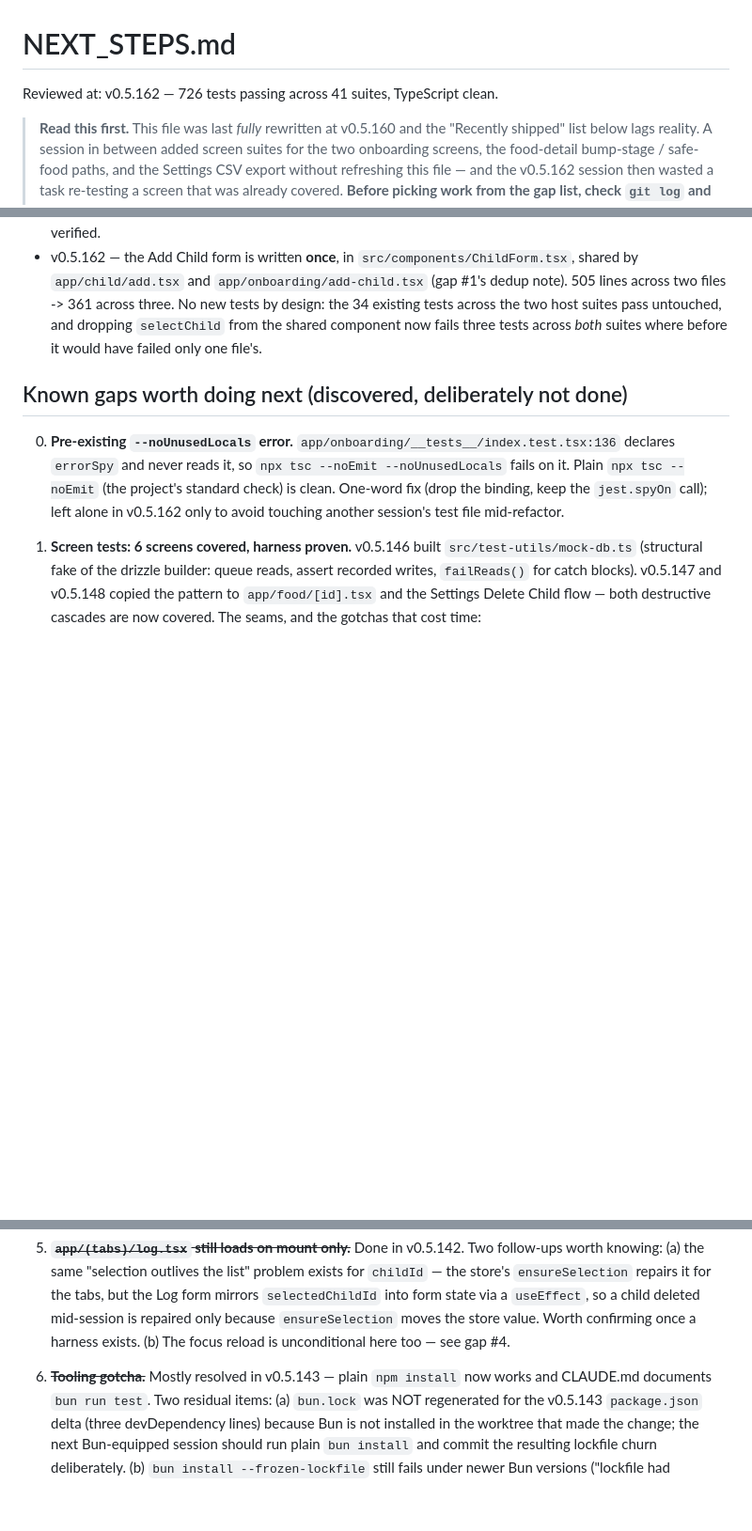
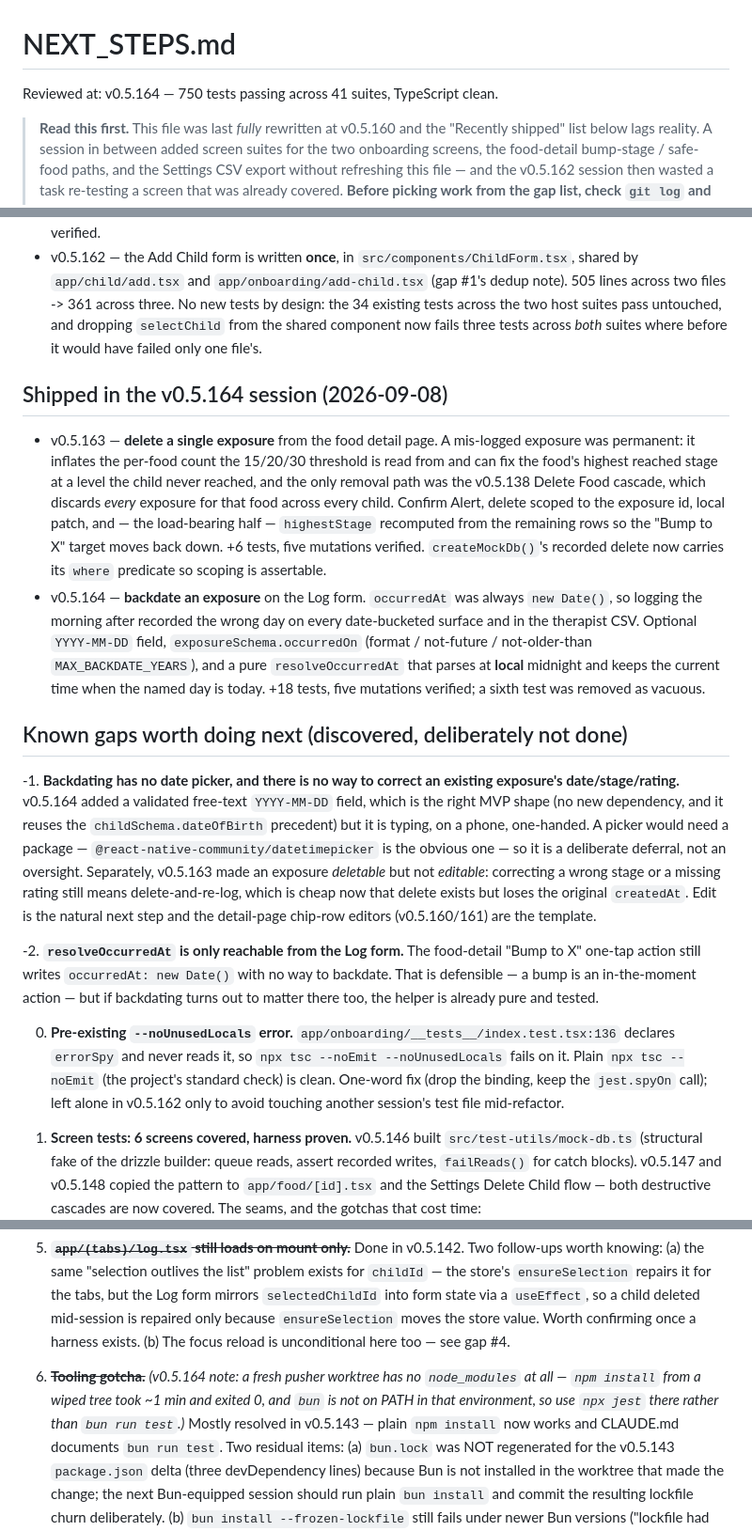
Before and after one commit to JonLoss55812/FoodExposure, a Markdown page: NEXT_STEPS.md, 3 parts joined by grey strips. Shown at 94% size. Drawn GitHub-style; blank space fills up the shorter version.

Commit message:
docs: refresh NEXT_STEPS.md after v0.5.163/v0.5.164
Records the two shipped features, the deliberate deferrals they leave
behind (no date picker; exposures are deletable but not editable; the
bump action still stamps now), and the worktree tooling note that a
fresh pusher checkout has no node_modules and no bun.

Co-Authored-By: Claude Opus 5 <noreply@anthropic.com>

```diff
--- a/NEXT_STEPS.md
+++ b/NEXT_STEPS.md
@@ -1,6 +1,6 @@
 # NEXT_STEPS.md
 
-Reviewed at: v0.5.162 — 726 tests passing across 41 suites, TypeScript clean.
+Reviewed at: v0.5.164 — 750 tests passing across 41 suites, TypeScript clean.
 
 > **Read this first.** This file was last *fully* rewritten at v0.5.160 and the
 > "Recently shipped" list below lags reality. A session in between added screen
@@ -121,7 +121,45 @@ All five priorities from the original review have shipped:
   the shared component now fails three tests across *both* suites where before
   it would have failed only one file's.
 
+## Shipped in the v0.5.164 session (2026-09-08)
+
+- v0.5.163 — **delete a single exposure** from the food detail page. A
+  mis-logged exposure was permanent: it inflates the per-food count the
+  15/20/30 threshold is read from and can fix the food's highest reached stage
+  at a level the child never reached, and the only removal path was the
+  v0.5.138 Delete Food cascade, which discards *every* exposure for that food
+  across every child. Confirm Alert, delete scoped to the exposure id, local
+  patch, and — the load-bearing half — `highestStage` recomputed from the
+  remaining rows so the "Bump to X" target moves back down. +6 tests, five
+  mutations verified. `createMockDb()`'s recorded delete now carries its
+  `where` predicate so scoping is assertable.
+- v0.5.164 — **backdate an exposure** on the Log form. `occurredAt` was always
+  `new Date()`, so logging the morning after recorded the wrong day on every
+  date-bucketed surface and in the therapist CSV. Optional `YYYY-MM-DD` field,
+  `exposureSchema.occurredOn` (format / not-future / not-older-than
+  `MAX_BACKDATE_YEARS`), and a pure `resolveOccurredAt` that parses at **local**
+  midnight and keeps the current time when the named day is today. +18 tests,
+  five mutations verified; a sixth test was removed as vacuous.
+
 ## Known gaps worth doing next (discovered, deliberately not done)
+
+-1. **Backdating has no date picker, and there is no way to correct an
+   existing exposure's date/stage/rating.** v0.5.164 added a validated
+   free-text `YYYY-MM-DD` field, which is the right MVP shape (no new
+   dependency, and it reuses the `childSchema.dateOfBirth` precedent) but it
+   is typing, on a phone, one-handed. A picker would need a package —
+   `@react-native-community/datetimepicker` is the obvious one — so it is a
+   deliberate deferral, not an oversight. Separately, v0.5.163 made an
+   exposure *deletable* but not *editable*: correcting a wrong stage or a
+   missing rating still means delete-and-re-log, which is cheap now that
+   delete exists but loses the original `createdAt`. Edit is the natural next
+   step and the detail-page chip-row editors (v0.5.160/161) are the template.
+
+-2. **`resolveOccurredAt` is only reachable from the Log form.** The
+   food-detail "Bump to X" one-tap action still writes `occurredAt: new Date()`
+   with no way to backdate. That is defensible — a bump is an
+   in-the-moment action — but if backdating turns out to matter there too, the
+   helper is already pure and tested.
 
 0. **Pre-existing `--noUnusedLocals` error.**
    `app/onboarding/__tests__/index.test.tsx:136` declares `errorSpy` and never
@@ -262,7 +300,10 @@ All five priorities from the original review have shipped:
    `ensureSelection` moves the store value. Worth confirming once a harness
    exists. (b) The focus reload is unconditional here too — see gap #4.
 
-6. **~~Tooling gotcha.~~** Mostly resolved in v0.5.143 — plain
+6. **~~Tooling gotcha.~~** *(v0.5.164 note: a fresh pusher worktree has no
+   `node_modules` at all — `npm install` from a wiped tree took ~1 min and
+   exited 0, and `bun` is not on PATH in that environment, so use
+   `npx jest` there rather than `bun run test`.)* Mostly resolved in v0.5.143 — plain
    `npm install` now works and CLAUDE.md documents `bun run test`. Two
    residual items: (a) `bun.lock` was NOT regenerated for the v0.5.143
    `package.json` delta (three devDependency lines) because Bun is not
```
